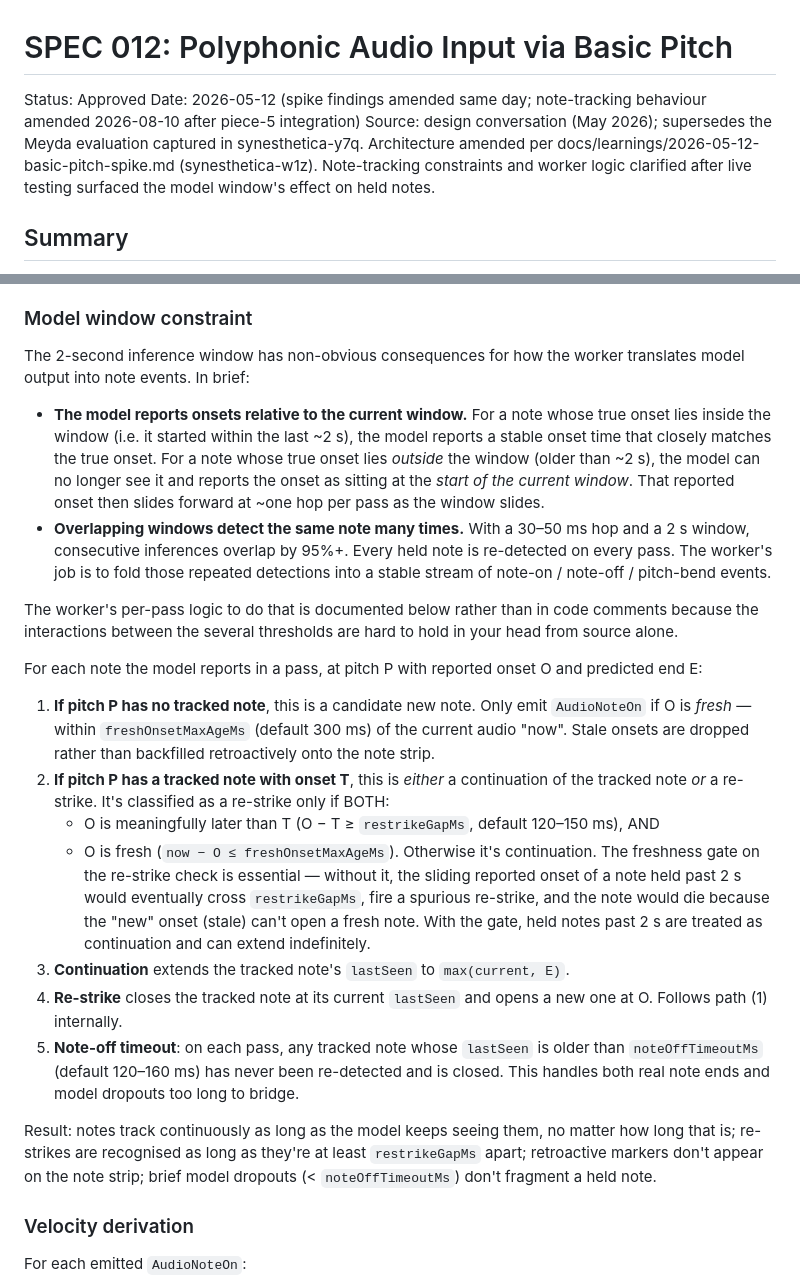
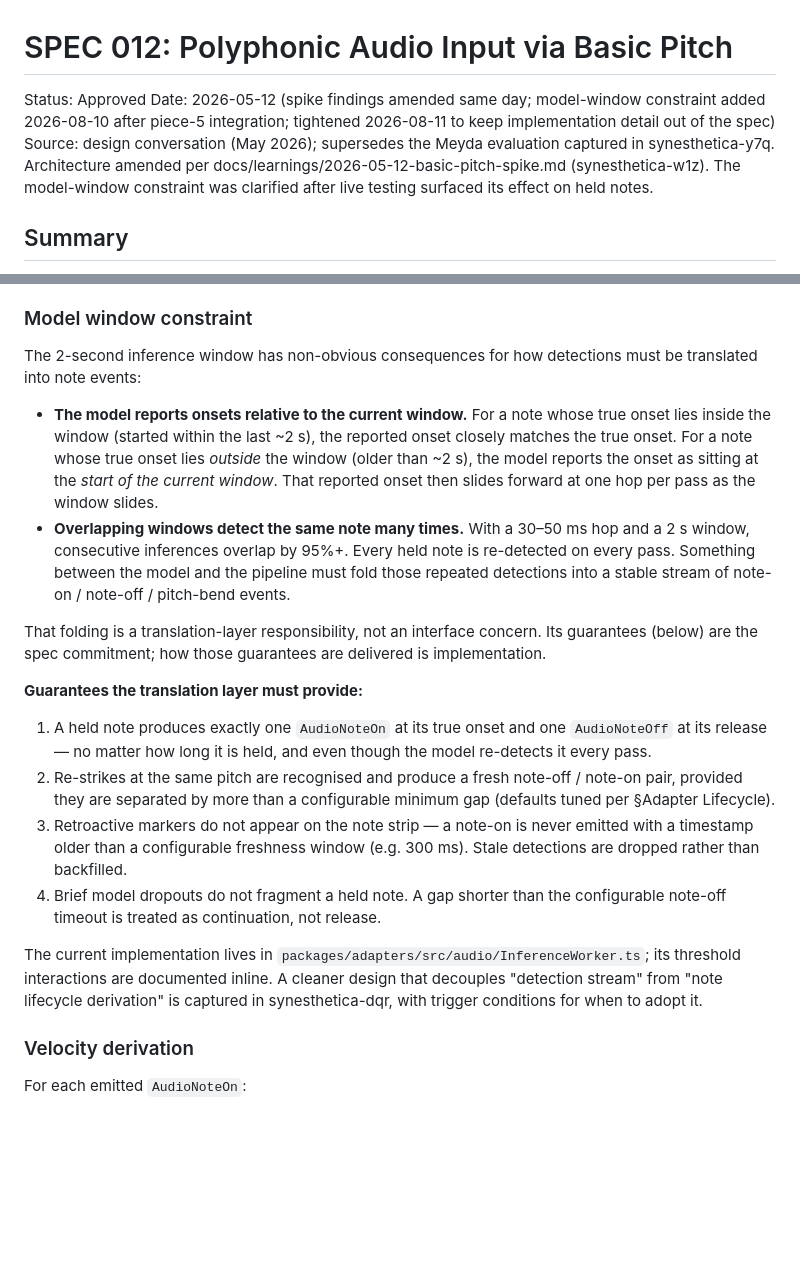
Before and after one commit to nicc/synesthetica, a Markdown page: specs/SPEC_012_polyphonic_audio_input.md, 2 parts joined by grey strips. Rendered like a GitHub page; blank space fills up the shorter version.

Commit message:
SPEC 012: keep model-window section to constraint + guarantees
The previous amendment put the worker's five-step algorithm into
the spec. That's implementation, not architecture — it changes
whenever we tune, and duplicates the inline commentary in
InferenceWorker.ts (particularly the freshness-gate block on the
re-strike branch, which is the load-bearing bit).

Replaces the algorithm with the guarantees the translation layer
must provide (four bullets: single note-on/off per held note, re-
strike recognition, no retroactive markers, brief dropouts don't
fragment). Points readers at InferenceWorker.ts for the current
implementation and synesthetica-dqr for the deferred cleaner
design.

Motivated by a principles check against Simplicity (P2) and
Composability (P6): documenting the algorithm in the spec was
normalising complexity that should live where it can be changed
freely.

Co-Authored-By: Claude Opus 4.7 (1M context) <noreply@anthropic.com>

```diff
--- a/specs/SPEC_012_polyphonic_audio_input.md
+++ b/specs/SPEC_012_polyphonic_audio_input.md
@@ -1,8 +1,8 @@
 # SPEC 012: Polyphonic Audio Input via Basic Pitch
 
 Status: Approved
-Date: 2026-05-12 (spike findings amended same day; note-tracking behaviour amended 2026-08-10 after piece-5 integration)
-Source: design conversation (May 2026); supersedes the Meyda evaluation captured in synesthetica-y7q. Architecture amended per docs/learnings/2026-05-12-basic-pitch-spike.md (synesthetica-w1z). Note-tracking constraints and worker logic clarified after live testing surfaced the model window's effect on held notes.
+Date: 2026-05-12 (spike findings amended same day; model-window constraint added 2026-08-10 after piece-5 integration; tightened 2026-08-11 to keep implementation detail out of the spec)
+Source: design conversation (May 2026); supersedes the Meyda evaluation captured in synesthetica-y7q. Architecture amended per docs/learnings/2026-05-12-basic-pitch-spike.md (synesthetica-w1z). The model-window constraint was clarified after live testing surfaced its effect on held notes.
 
 ## Summary
 
@@ -154,25 +154,21 @@ The ring buffer implementation lives in `packages/adapters/src/audio/AudioRing.t
 
 ### Model window constraint
 
-The 2-second inference window has non-obvious consequences for how the worker translates model output into note events. In brief:
+The 2-second inference window has non-obvious consequences for how detections must be translated into note events:
 
-- **The model reports onsets relative to the current window.** For a note whose true onset lies inside the window (i.e. it started within the last ~2 s), the model reports a stable onset time that closely matches the true onset. For a note whose true onset lies *outside* the window (older than ~2 s), the model can no longer see it and reports the onset as sitting at the *start of the current window*. That reported onset then slides forward at ~one hop per pass as the window slides.
-- **Overlapping windows detect the same note many times.** With a 30–50 ms hop and a 2 s window, consecutive inferences overlap by 95%+. Every held note is re-detected on every pass. The worker's job is to fold those repeated detections into a stable stream of note-on / note-off / pitch-bend events.
+- **The model reports onsets relative to the current window.** For a note whose true onset lies inside the window (started within the last ~2 s), the reported onset closely matches the true onset. For a note whose true onset lies *outside* the window (older than ~2 s), the model reports the onset as sitting at the *start of the current window*. That reported onset then slides forward at one hop per pass as the window slides.
+- **Overlapping windows detect the same note many times.** With a 30–50 ms hop and a 2 s window, consecutive inferences overlap by 95%+. Every held note is re-detected on every pass. Something between the model and the pipeline must fold those repeated detections into a stable stream of note-on / note-off / pitch-bend events.
 
-The worker's per-pass logic to do that is documented below rather than in code comments because the interactions between the several thresholds are hard to hold in your head from source alone.
+That folding is a translation-layer responsibility, not an interface concern. Its guarantees (below) are the spec commitment; how those guarantees are delivered is implementation.
 
-For each note the model reports in a pass, at pitch P with reported onset O and predicted end E:
+**Guarantees the translation layer must provide:**
 
-1. **If pitch P has no tracked note**, this is a candidate new note. Only emit `AudioNoteOn` if O is *fresh* — within `freshOnsetMaxAgeMs` (default 300 ms) of the current audio "now". Stale onsets are dropped rather than backfilled retroactively onto the note strip.
-2. **If pitch P has a tracked note with onset T**, this is *either* a continuation of the tracked note *or* a re-strike. It's classified as a re-strike only if BOTH:
-   - O is meaningfully later than T (O − T ≥ `restrikeGapMs`, default 120–150 ms), AND
-   - O is fresh (`now − O ≤ freshOnsetMaxAgeMs`).
-   Otherwise it's continuation. The freshness gate on the re-strike check is essential — without it, the sliding reported onset of a note held past 2 s would eventually cross `restrikeGapMs`, fire a spurious re-strike, and the note would die because the "new" onset (stale) can't open a fresh note. With the gate, held notes past 2 s are treated as continuation and can extend indefinitely.
-3. **Continuation** extends the tracked note's `lastSeen` to `max(current, E)`.
-4. **Re-strike** closes the tracked note at its current `lastSeen` and opens a new one at O. Follows path (1) internally.
-5. **Note-off timeout**: on each pass, any tracked note whose `lastSeen` is older than `noteOffTimeoutMs` (default 120–160 ms) has never been re-detected and is closed. This handles both real note ends and model dropouts too long to bridge.
+1. A held note produces exactly one `AudioNoteOn` at its true onset and one `AudioNoteOff` at its release — no matter how long it is held, and even though the model re-detects it every pass.
+2. Re-strikes at the same pitch are recognised and produce a fresh note-off / note-on pair, provided they are separated by more than a configurable minimum gap (defaults tuned per §Adapter Lifecycle).
+3. Retroactive markers do not appear on the note strip — a note-on is never emitted with a timestamp older than a configurable freshness window (e.g. 300 ms). Stale detections are dropped rather than backfilled.
+4. Brief model dropouts do not fragment a held note. A gap shorter than the configurable note-off timeout is treated as continuation, not release.
 
-Result: notes track continuously as long as the model keeps seeing them, no matter how long that is; re-strikes are recognised as long as they're at least `restrikeGapMs` apart; retroactive markers don't appear on the note strip; brief model dropouts (< `noteOffTimeoutMs`) don't fragment a held note.
+The current implementation lives in `packages/adapters/src/audio/InferenceWorker.ts`; its threshold interactions are documented inline. A cleaner design that decouples "detection stream" from "note lifecycle derivation" is captured in synesthetica-dqr, with trigger conditions for when to adopt it.
 
 ### Velocity derivation
 
```
